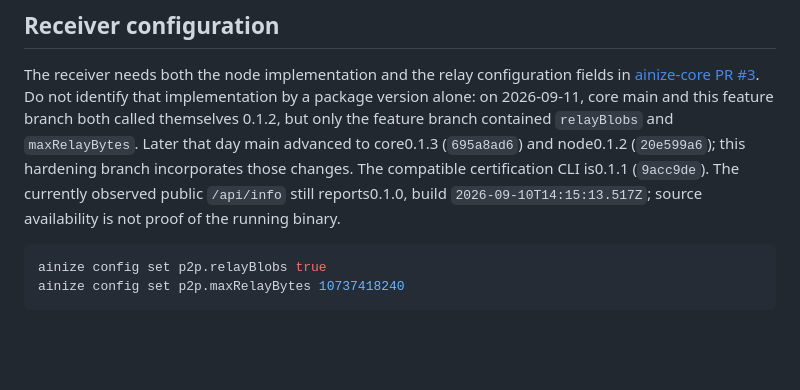
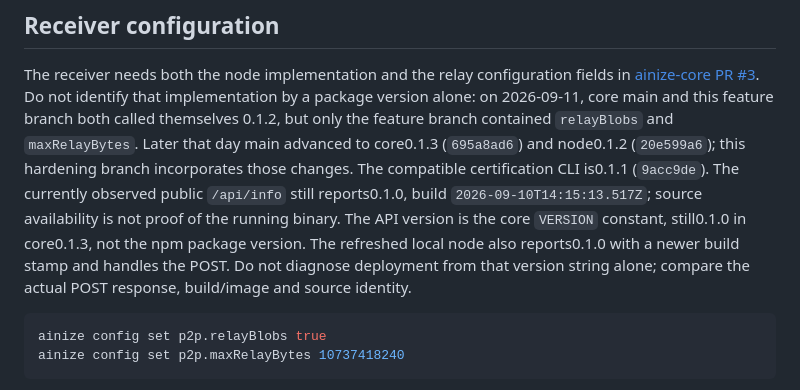
Before and after one commit to ainblockchain/ainize-node, a Markdown page: docs/blob-relay.md, the part around the change. Rendered like a GitHub page; blank space fills up the shorter version.

````diff
--- a/docs/blob-relay.md
+++ b/docs/blob-relay.md
@@ -16,6 +16,10 @@ advanced to core0.1.3 (`695a8ad6`) and node0.1.2 (`20e599a6`); this hardening br
 incorporates those changes. The compatible certification CLI is0.1.1 (`9acc9de`).
 The currently observed public `/api/info` still reports0.1.0, build
 `2026-09-10T14:15:13.517Z`; source availability is not proof of the running binary.
+The API version is the core `VERSION` constant, still0.1.0 in core0.1.3, not the
+npm package version. The refreshed local node also reports0.1.0 with a newer
+build stamp and handles the POST. Do not diagnose deployment from that version
+string alone; compare the actual POST response, build/image and source identity.
 
 ```bash
 ainize config set p2p.relayBlobs true
````
Also changed, not shown: docs/blob-relay-evidence-ko.md (+7 -0 lines).
